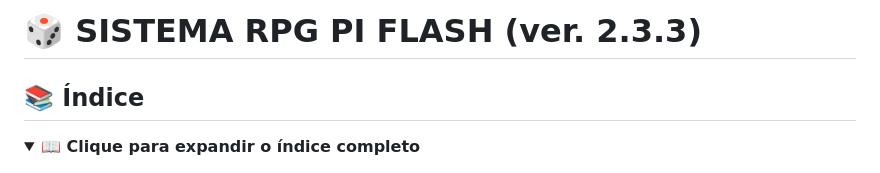
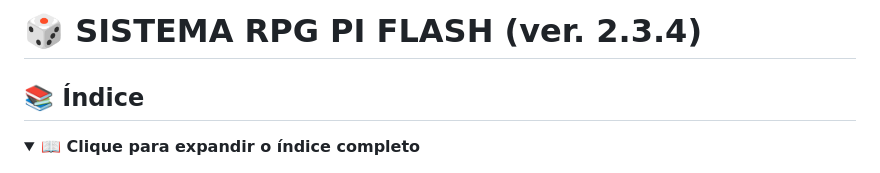
Before and after one commit to PietroAS/RPG-PI-flash, a Markdown page: REGRAS.md, the part around the change. Rendered like a GitHub page; folded sections open.

Commit message:
Atualização para ver 2.3.4

```diff
--- a/REGRAS.md
+++ b/REGRAS.md
@@ -1,4 +1,4 @@
-# 🎲 SISTEMA RPG PI FLASH (ver. 2.3.3)
+# 🎲 SISTEMA RPG PI FLASH (ver. 2.3.4)
 
 ## 📚 Índice
 
```
